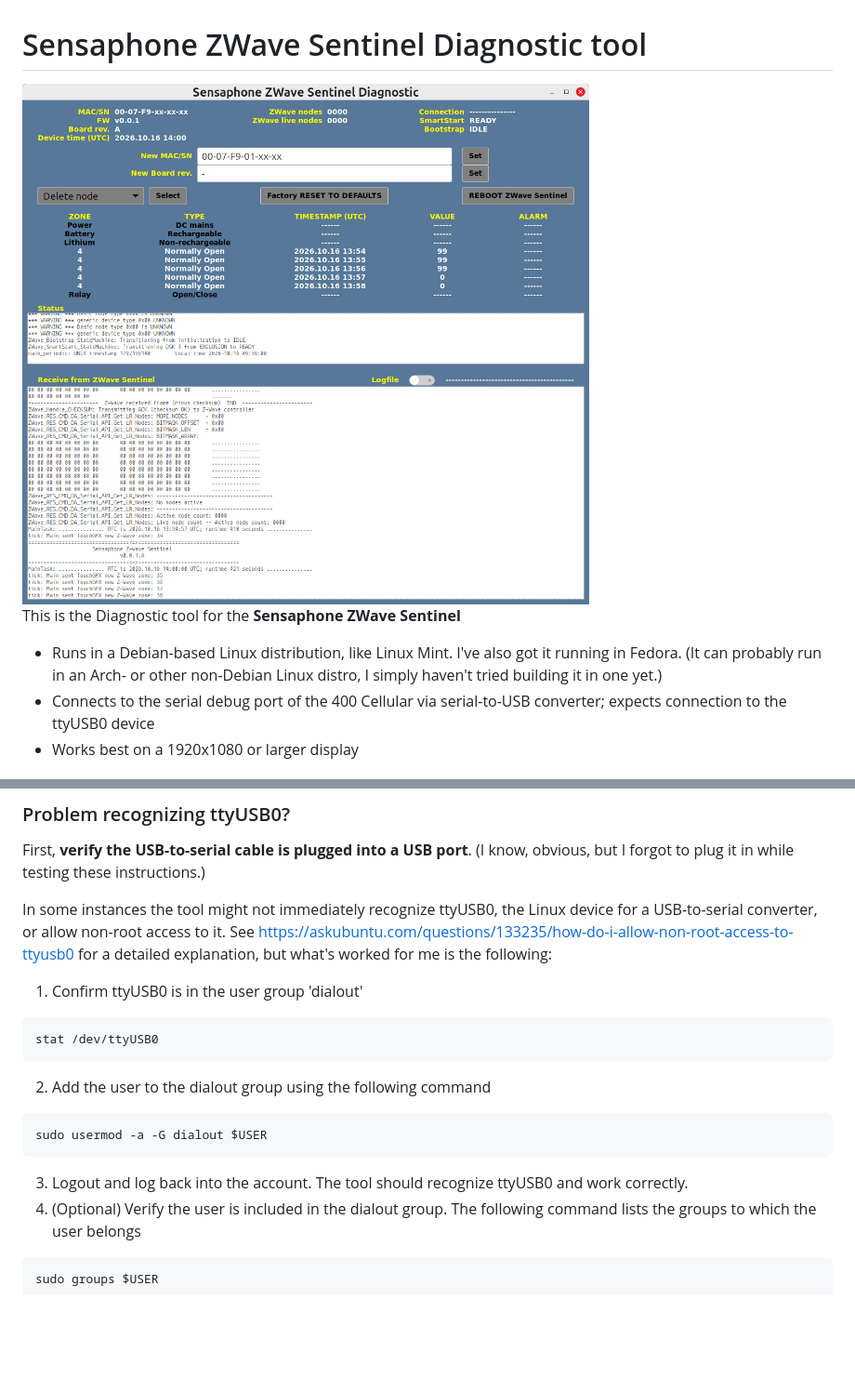
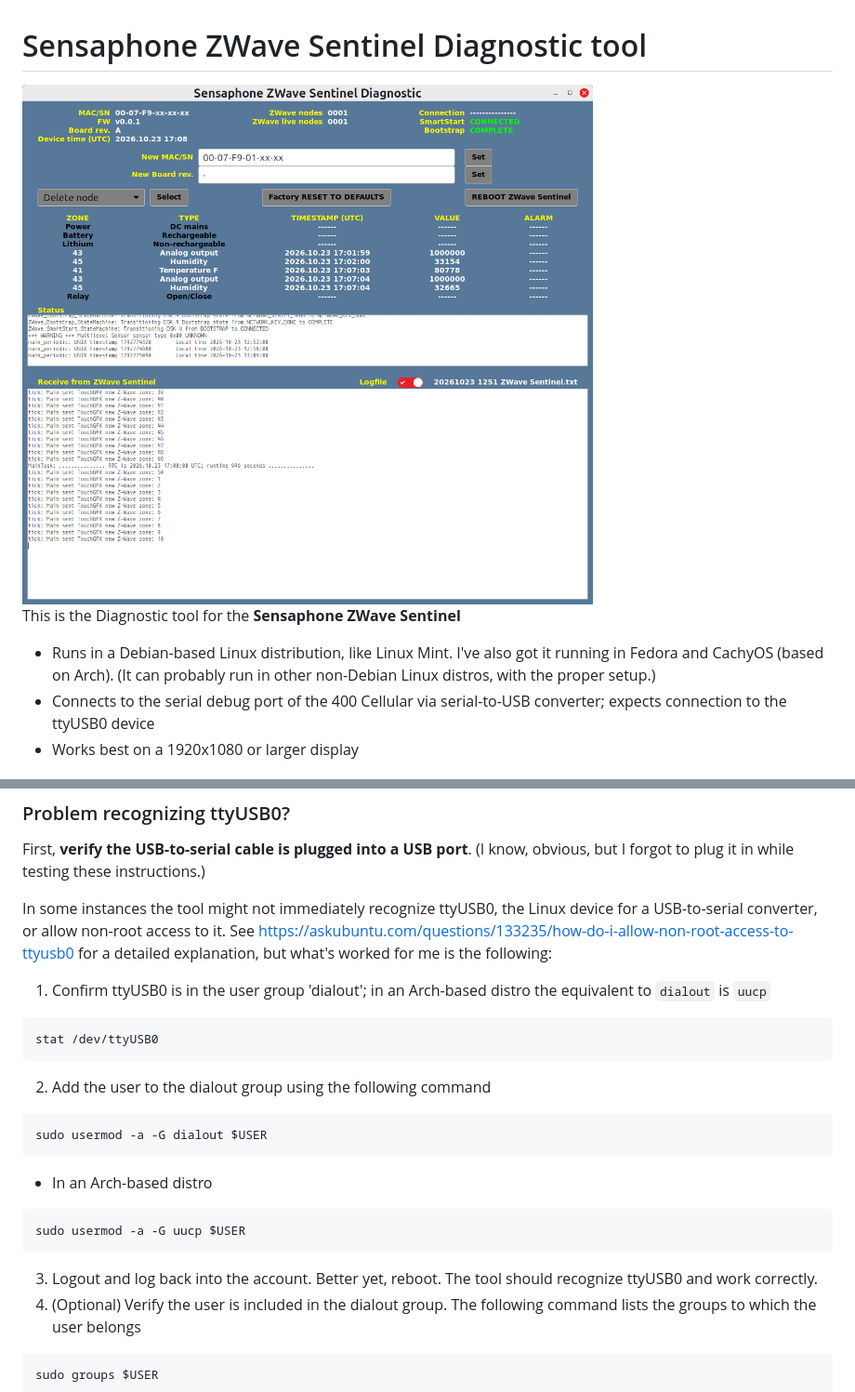
Before and after one commit to MarkBersalona/Sensaphone-ZWave-Sentinel-Diagnostic, a Markdown page: README.md, 2 parts joined by grey strips. Shown at 93% size. Rendered like a GitHub page; pictures changed too: 20261016_ZWave_Sentinel_Diagnostic.png (deleted), 20261023_ZWave_Sentinel_Diagnostic.png (added); blank space fills up the shorter version.

Commit message:
2026.10.23 Rename Temperature C/F. Recognize Humidity and Analog output
Also: update README for Arch

````diff
--- a/README.md
+++ b/README.md
@@ -1,10 +1,10 @@
 # Sensaphone ZWave Sentinel Diagnostic tool
 
-<img src="20261016_ZWave_Sentinel_Diagnostic.png" alt="Sensaphone ZWave Sentinel Diagnostic screenshot, 2023.03.14" />
+<img src="20261023_ZWave_Sentinel_Diagnostic.png" alt="Sensaphone ZWave Sentinel Diagnostic screenshot, 2026.10.23" />
 
 This is the Diagnostic tool for the **Sensaphone ZWave Sentinel**
 
-- Runs in a Debian-based Linux distribution, like Linux Mint. I've also got it running in Fedora. (It can probably run in an Arch- or other non-Debian Linux distro, I simply haven't tried building it in one yet.)
+- Runs in a Debian-based Linux distribution, like Linux Mint. I've also got it running in Fedora and CachyOS (based on Arch). (It can probably run in other non-Debian Linux distros, with the proper setup.)
 - Connects to the serial debug port of the 400 Cellular via serial-to-USB converter; expects
 connection to the ttyUSB0 device
 - Works best on a 1920x1080 or larger display
@@ -51,15 +59,23 @@ laptop I cloned it to /home/mark/GTKProjects/Sensaphone-ZWave-Sentinel-Diagnosti
 First, **verify the USB-to-serial cable is plugged into a USB port**. (I know, obvious, but I forgot to plug it in while testing these instructions.)
 
 In some instances the tool might not immediately recognize ttyUSB0, the Linux device for a USB-to-serial converter, or allow non-root access to it. See https://askubuntu.com/questions/133235/how-do-i-allow-non-root-access-to-ttyusb0 for a detailed explanation, but what's worked for me is the following:
-1. Confirm ttyUSB0 is in the user group 'dialout'
+
+1. Confirm ttyUSB0 is in the user group 'dialout'; in an Arch-based distro the equivalent to `dialout` is `uucp`
+
 ```
 stat /dev/ttyUSB0
 ```
+
 2. Add the user to the dialout group using the following command
 ```
 sudo usermod -a -G dialout $USER
 ```
-3. Logout and log back into the account. The tool should recognize ttyUSB0 and work correctly.
+- In an Arch-based distro
+```
+sudo usermod -a -G uucp $USER
+```
+
+3. Logout and log back into the account. Better yet, reboot. The tool should recognize ttyUSB0 and work correctly.
 4. (Optional) Verify the user is included in the dialout group. The following command lists the groups to which the user belongs
 ```
 sudo groups $USER
````
Also changed, not shown: other parts of README.md (+8 -0 lines), 3 other files.
